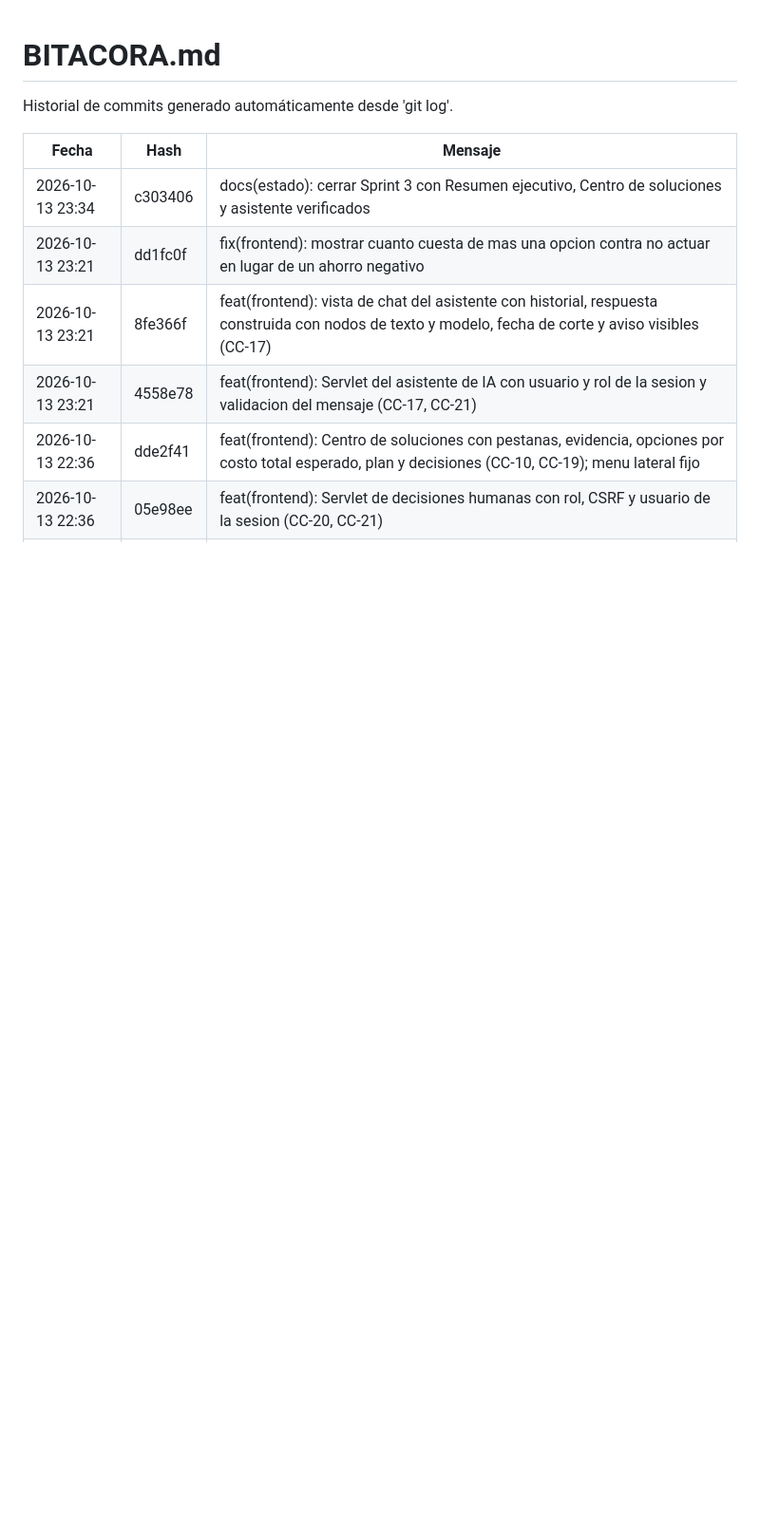
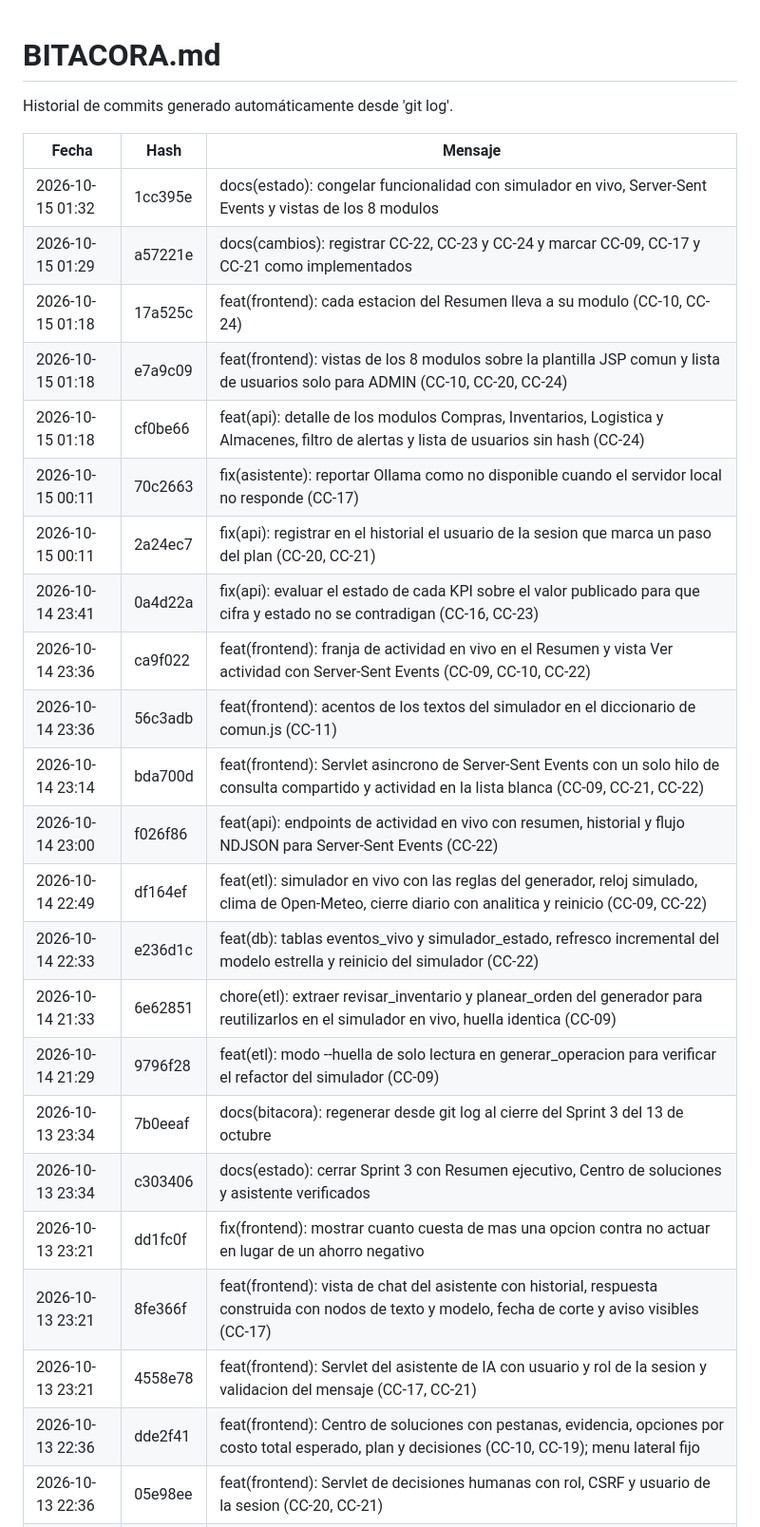
Before and after one commit to Jhatdzarhy/G19X-TESOEM-PJPG-877-ACADEMIC, a Markdown page: docs/BITACORA.md, the part around the change. Shown at 95% size. GitHub-like rendering; blank space fills up the shorter version.

Commit message:
docs(bitacora): regenerar desde git log con el simulador en vivo y las vistas de los modulos

```diff
--- a/docs/BITACORA.md
+++ b/docs/BITACORA.md
@@ -4,6 +4,23 @@ Historial de commits generado automáticamente desde 'git log'.
 
 | Fecha | Hash | Mensaje |
 |---|---|---|
+| 2026-10-15 01:32 | 1cc395e | docs(estado): congelar funcionalidad con simulador en vivo, Server-Sent Events y vistas de los 8 modulos |
+| 2026-10-15 01:29 | a57221e | docs(cambios): registrar CC-22, CC-23 y CC-24 y marcar CC-09, CC-17 y CC-21 como implementados |
+| 2026-10-15 01:18 | 17a525c | feat(frontend): cada estacion del Resumen lleva a su modulo (CC-10, CC-24) |
+| 2026-10-15 01:18 | e7a9c09 | feat(frontend): vistas de los 8 modulos sobre la plantilla JSP comun y lista de usuarios solo para ADMIN (CC-10, CC-20, CC-24) |
+| 2026-10-15 01:18 | cf0be66 | feat(api): detalle de los modulos Compras, Inventarios, Logistica y Almacenes, filtro de alertas y lista de usuarios sin hash (CC-24) |
+| 2026-10-15 00:11 | 70c2663 | fix(asistente): reportar Ollama como no disponible cuando el servidor local no responde (CC-17) |
+| 2026-10-15 00:11 | 2a24ec7 | fix(api): registrar en el historial el usuario de la sesion que marca un paso del plan (CC-20, CC-21) |
+| 2026-10-14 23:41 | 0a4d22a | fix(api): evaluar el estado de cada KPI sobre el valor publicado para que cifra y estado no se contradigan (CC-16, CC-23) |
+| 2026-10-14 23:36 | ca9f022 | feat(frontend): franja de actividad en vivo en el Resumen y vista Ver actividad con Server-Sent Events (CC-09, CC-10, CC-22) |
+| 2026-10-14 23:36 | 56c3adb | feat(frontend): acentos de los textos del simulador en el diccionario de comun.js (CC-11) |
+| 2026-10-14 23:14 | bda700d | feat(frontend): Servlet asincrono de Server-Sent Events con un solo hilo de consulta compartido y actividad en la lista blanca (CC-09, CC-21, CC-22) |
+| 2026-10-14 23:00 | f026f86 | feat(api): endpoints de actividad en vivo con resumen, historial y flujo NDJSON para Server-Sent Events (CC-22) |
+| 2026-10-14 22:49 | df164ef | feat(etl): simulador en vivo con las reglas del generador, reloj simulado, clima de Open-Meteo, cierre diario con analitica y reinicio (CC-09, CC-22) |
+| 2026-10-14 22:33 | e236d1c | feat(db): tablas eventos_vivo y simulador_estado, refresco incremental del modelo estrella y reinicio del simulador (CC-22) |
+| 2026-10-14 21:33 | 6e62851 | chore(etl): extraer revisar_inventario y planear_orden del generador para reutilizarlos en el simulador en vivo, huella identica (CC-09) |
+| 2026-10-14 21:29 | 9796f28 | feat(etl): modo --huella de solo lectura en generar_operacion para verificar el refactor del simulador (CC-09) |
+| 2026-10-13 23:34 | 7b0eeaf | docs(bitacora): regenerar desde git log al cierre del Sprint 3 del 13 de octubre |
 | 2026-10-13 23:34 | c303406 | docs(estado): cerrar Sprint 3 con Resumen ejecutivo, Centro de soluciones y asistente verificados |
 | 2026-10-13 23:21 | dd1fc0f | fix(frontend): mostrar cuanto cuesta de mas una opcion contra no actuar en lugar de un ahorro negativo |
 | 2026-10-13 23:21 | 8fe366f | feat(frontend): vista de chat del asistente con historial, respuesta construida con nodos de texto y modelo, fecha de corte y aviso visibles (CC-17) |
```
